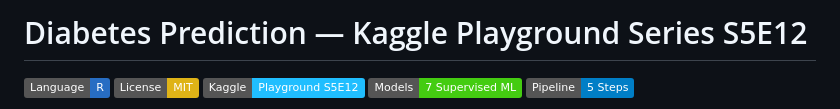
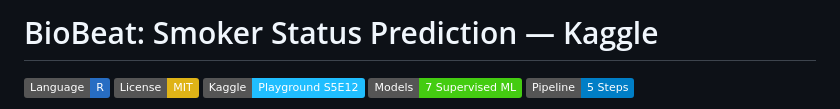
Before and after one commit to AidanColvin/Vector-direction-for-your-data, a Markdown page: README.md, the part around the change. GitHub-like rendering; badges without logos.

Commit message:
Update project title and competition reference in README

```diff
--- a/README.md
+++ b/README.md
@@ -1,4 +1,4 @@
-# Diabetes Prediction — Kaggle Playground Series S5E12
+# BioBeat: Smoker Status Prediction — Kaggle
 
 [![R](https://img.shields.io/badge/Language-R-276DC3?logo=r&logoColor=white)](https://www.r-project.org/)
 [![License: MIT](https://img.shields.io/badge/License-MIT-yellow.svg)](LICENSE)
```
